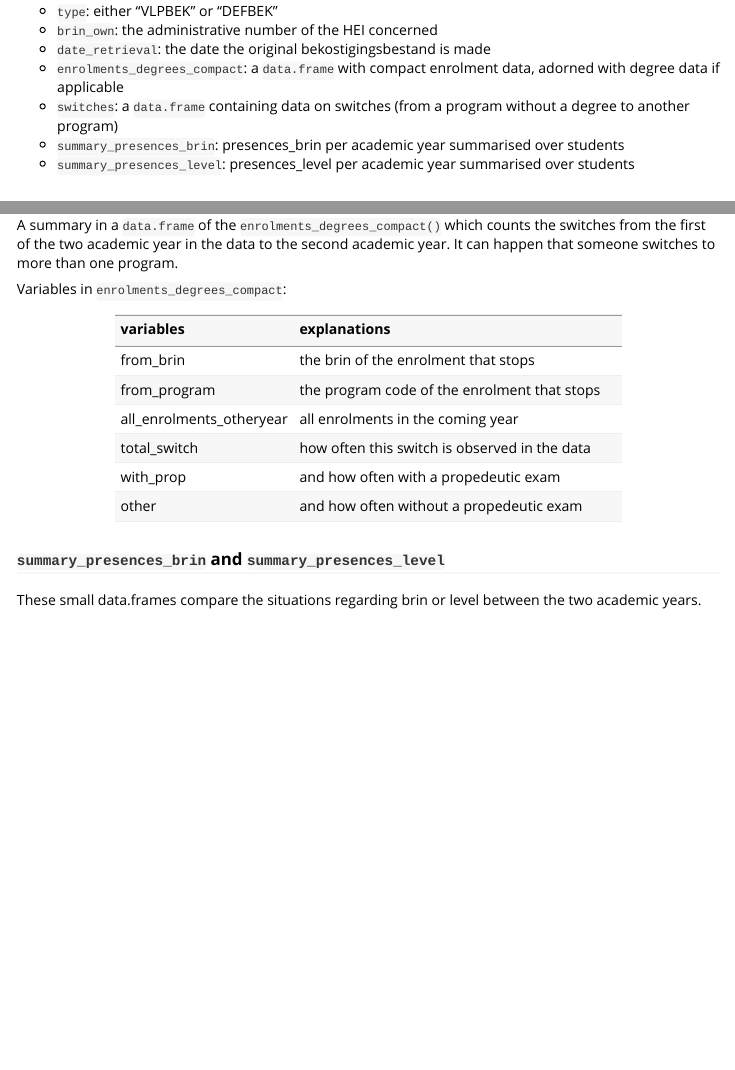
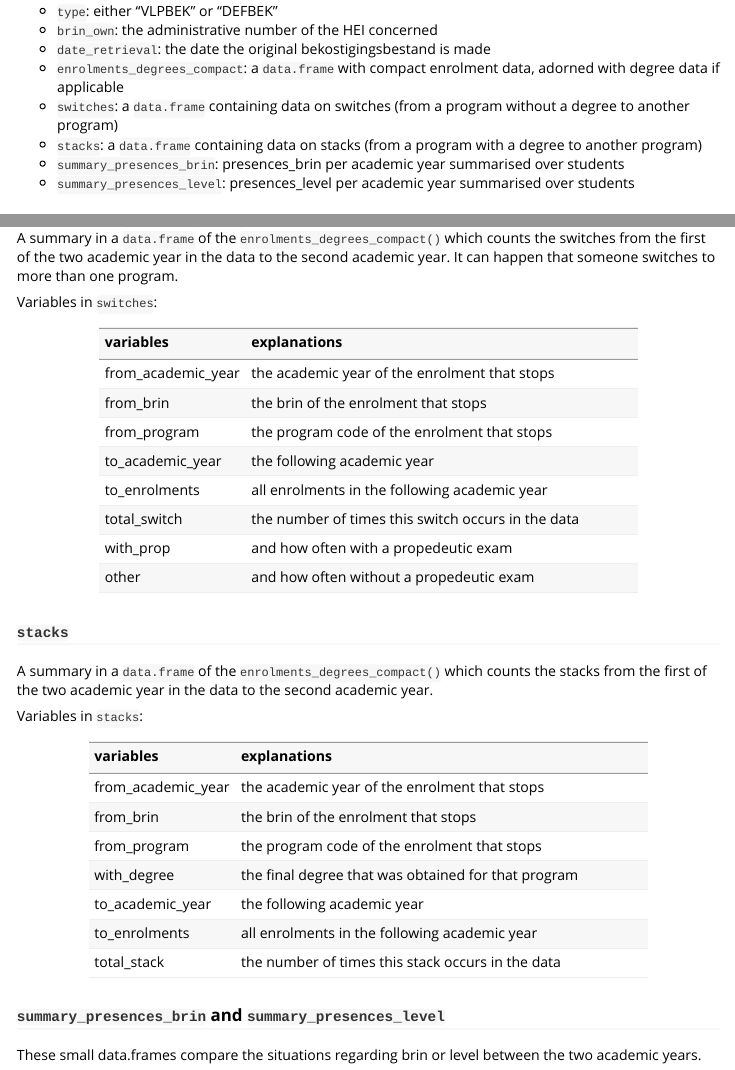
Before and after one commit to ed2c/wisselstroom, an R Markdown document (vignettes/technicaldetails.Rmd): the page in a window 1100 px wide, from 5670 px down before the commit and from 5860 px down after it, so that both start at the same text, and a second part further down, joined at a grey line. Rendered offline with R 4.5, knitr and Pandoc, with nearby package versions; long lines of code are wrapped.

Commit message:
update added the academic years to switches df of th insights function, also added a stacks df

````diff
--- a/R/make_flow_insights.R
+++ b/R/make_flow_insights.R
@@ -24,7 +24,9 @@ utils::globalVariables(c("program_level", "program_phase", "n_enrol",
                          "all_enrolments_otheryear", "flow_to", "from_brin",
                          "from_program", "n", "n_enrolments_otheryear",
                          "total_switch", "with_prop",
-                         "flow", "flow_direction", "flow_from"
+                         "flow", "flow_direction", "flow_from",
+                         "from_academic_year", "to_academic_year",
+                         "to_enrolments", "total_stack", "with_degree"
 
 ))
 
@@ -243 +247,3 @@ make_flow_insights <- function(my_flow_basics){
                  from_program = program_code,
+                 to_academic_year = max_academic_year,
+                 to_enrolments = all_enrolments_otheryear,
@@ -245,5 +250,5 @@ make_flow_insights <- function(my_flow_basics){
                  situation_degree) |>
-    dplyr::group_by(from_brin, from_program, all_enrolments_otheryear) |>
+    dplyr::group_by(from_academic_year,from_brin, from_program, to_academic_year, to_enrolments) |>
     dplyr::summarise(total_switch = sum(n),
                      with_prop = sum(n[situation_degree=="D"], na.rm = TRUE),
                      other = total_switch - with_prop) |>
@@ -252,3 +268,9 @@ make_flow_insights <- function(my_flow_basics){
+                 from_program = program_code,
+                 with_degree = with_degree,
+                 to_academic_year = max_academic_year,
+                 to_enrolments = all_enrolments_otheryear,
+                 name = "total_stack") |>
+    dplyr::arrange(-total_stack)
 
 
   summary_situations_brin <- enrolments_degrees_compact |>
--- a/vignettes/technicaldetails.Rmd
+++ b/vignettes/technicaldetails.Rmd
@@ -189,6 +189,7 @@ The elements of the list:
 -  `date_retrieval`: the date the original bekostigingsbestand is made
 -  `enrolments_degrees_compact`: a `data.frame` with compact enrolment data, adorned with degree data if applicable
 -  `switches`: a `data.frame` containing data on switches (from a program without a degree to another program)
+-  `stacks`: a `data.frame` containing data on stacks (from a program with a degree to another program)
 -  `summary_presences_brin`: presences_brin per academic year summarised over students
 -  `summary_presences_level`: presences_level per academic year summarised over students
 
@@ -265,19 +266,45 @@ data.frame(variables, explanations) |> knitr::kable()
 
 A summary in a `data.frame` of the `enrolments_degrees_compact()` which counts the switches from the first of the two academic year in the data to the second academic year. It can happen that someone switches to more than one program.
 
-Variables in `enrolments_degrees_compact`:
+Variables in `switches`:
 
 ```{r, echo = FALSE}
-data.frame(variables = c("from_brin", "from_program", "all_enrolments_otheryear", "total_switch", "with_prop", "other"),
-           explanations = c("the brin of the enrolment that stops",
+data.frame(variables = c("from_academic_year", "from_brin", "from_program",
+                         "to_academic_year", "to_enrolments", "total_switch",
+                         "with_prop", "other"),
+           explanations = c("the academic year of the enrolment that stops",
+                            "the brin of the enrolment that stops",
                             "the program code of the enrolment that stops",
-                            "all enrolments in the coming year",
-                            "how often this switch is observed in the data",
+                            "the following academic year",
+                            "all enrolments in the following academic year",
+                            "the number of times this switch occurs in the data",
                             "and how often with a propedeutic exam",
                             "and how often without a propedeutic exam")) |> knitr::kable()
 
 ```
 
+
+### `stacks`
+
+A summary in a `data.frame` of the `enrolments_degrees_compact()` which counts the stacks from the first of the two academic year in the data to the second academic year.
+
+Variables in `stacks`:
+
+```{r, echo = FALSE}
+data.frame(variables = c("from_academic_year", "from_brin", "from_program",
+                         "with_degree", "to_academic_year", "to_enrolments",
+                         "total_stack"),
+           explanations = c("the academic year of the enrolment that stops",
+                            "the brin of the enrolment that stops",
+                            "the program code of the enrolment that stops",
+                            "the final degree that was obtained for that program",
+                            "the following academic year",
+                            "all enrolments in the following academic year",
+                            "the number of times this stack occurs in the data")) |> knitr::kable()
+
+```
+
+
 ### `summary_presences_brin` and `summary_presences_level`
 
 These small data.frames compare the situations regarding brin or level between the two academic years.
````
Also changed, not shown: R/make_flow_insights.R (21 more changed lines), 1 other file.
